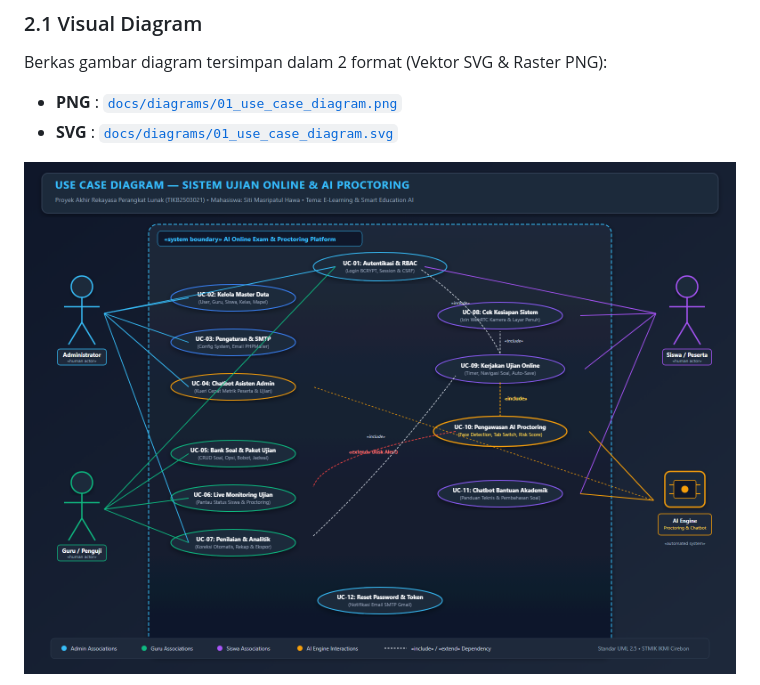
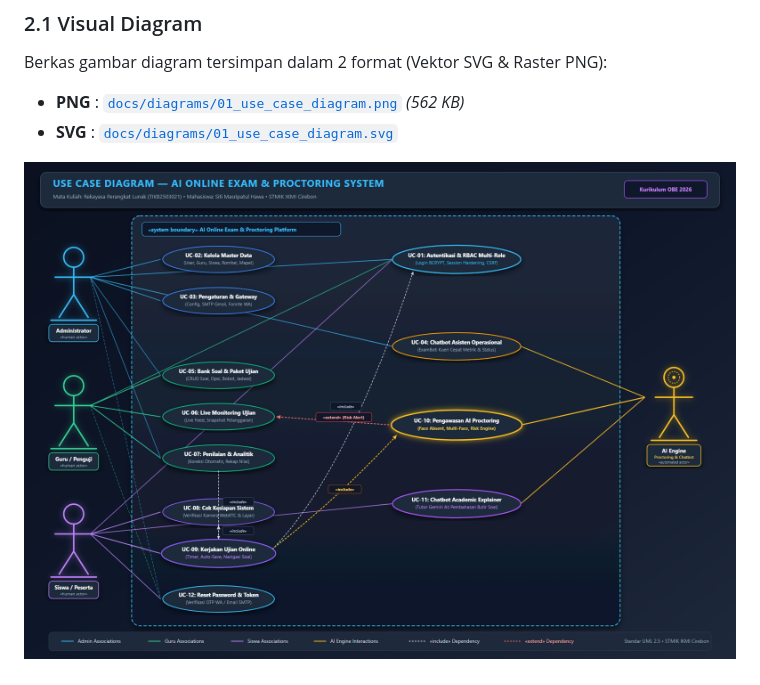
Before and after one commit to Sitimasripatulhawa/project-rpl-siti-masripatul-hawa-sistem-ujian-online, a Markdown page: docs/TAHAP_2_UML_SDD.md, the part around one of its changes. GitHub-like rendering; pictures changed too: docs/diagrams/01_use_case_diagram.png.

Commit message:
fix(uml): update use case diagram layout with stickman actors (admin, guru, siswa on left, AI on right)

```diff
--- a/docs/TAHAP_2_UML_SDD.md
+++ b/docs/TAHAP_2_UML_SDD.md
@@ -72,7 +72,7 @@ Aplikasi **AI Online Exam & Proctoring System** dibangun secara mandiri mengguna
 
 ### 2.1 Visual Diagram
 Berkas gambar diagram tersimpan dalam 2 format (Vektor SVG & Raster PNG):
-* **PNG** : [`docs/diagrams/01_use_case_diagram.png`](diagrams/01_use_case_diagram.png)
+* **PNG** : [`docs/diagrams/01_use_case_diagram.png`](diagrams/01_use_case_diagram.png) *(562 KB)*
 * **SVG** : [`docs/diagrams/01_use_case_diagram.svg`](diagrams/01_use_case_diagram.svg)
 
 ![Use Case Diagram](diagrams/01_use_case_diagram.png)
```
Also changed, not shown: other parts of docs/TAHAP_2_UML_SDD.md (+58 -0 lines), docs/TAHAP_1_PRD_SRS.md (+3 -3 lines), 1 other file.
